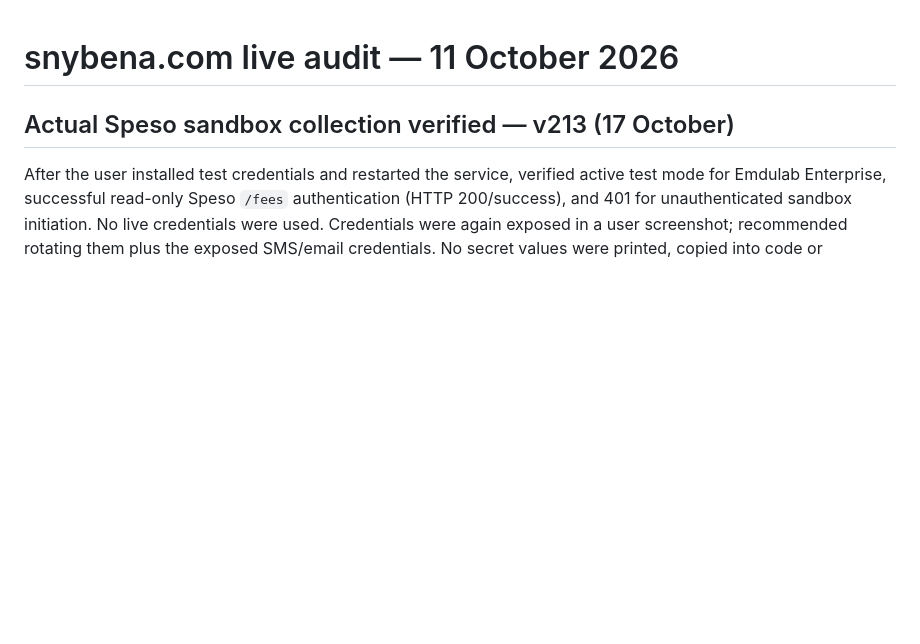
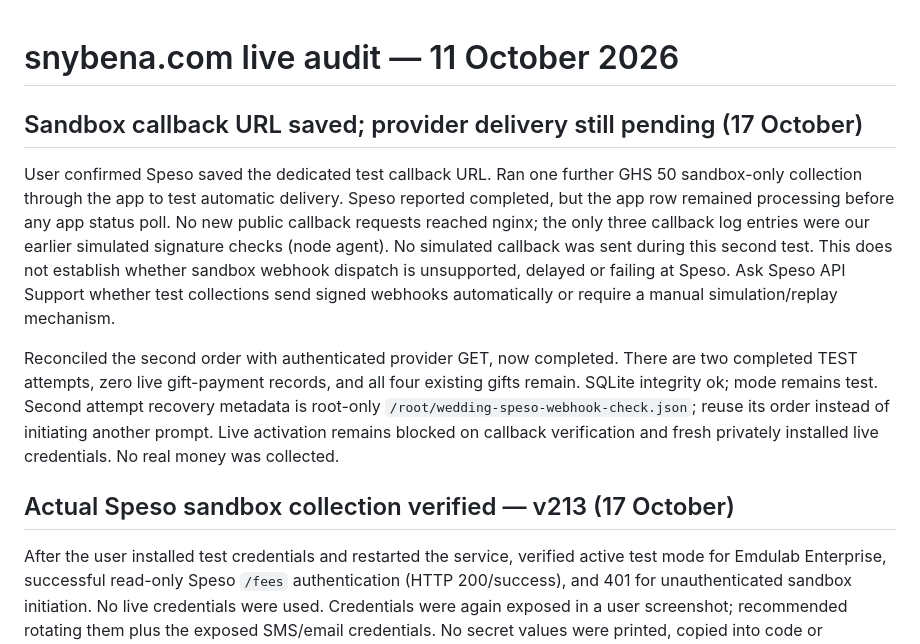
Before and after one commit to nova007gh/samuel-josephine-wedding, a Markdown page: LIVE_STATUS_2026-10-11.md, the part around the change. GitHub-like rendering; blank space fills up the shorter version.

Commit message:
Record saved sandbox callback and pending provider webhook delivery

```diff
--- a/LIVE_STATUS_2026-10-11.md
+++ b/LIVE_STATUS_2026-10-11.md
@@ -1,4 +1,24 @@
 # snybena.com live audit — 11 October 2026
+
+## Sandbox callback URL saved; provider delivery still pending (17 October)
+
+User confirmed Speso saved the dedicated test callback URL. Ran one further
+GHS 50 sandbox-only collection through the app to test automatic delivery.
+Speso reported completed, but the app row remained processing before any app
+status poll. No new public callback requests reached nginx; the only three
+callback log entries were our earlier simulated signature checks (node agent).
+No simulated callback was sent during this second test. This does not establish
+whether sandbox webhook dispatch is unsupported, delayed or failing at Speso.
+Ask Speso API Support whether test collections send signed webhooks
+automatically or require a manual simulation/replay mechanism.
+
+Reconciled the second order with authenticated provider GET, now completed.
+There are two completed TEST attempts, zero live gift-payment records, and all
+four existing gifts remain. SQLite integrity ok; mode remains test. Second
+attempt recovery metadata is root-only
+`/root/wedding-speso-webhook-check.json`; reuse its order instead of initiating
+another prompt. Live activation remains blocked on callback verification and
+fresh privately installed live credentials. No real money was collected.
 
 ## Actual Speso sandbox collection verified — v213 (17 October)
 
```
